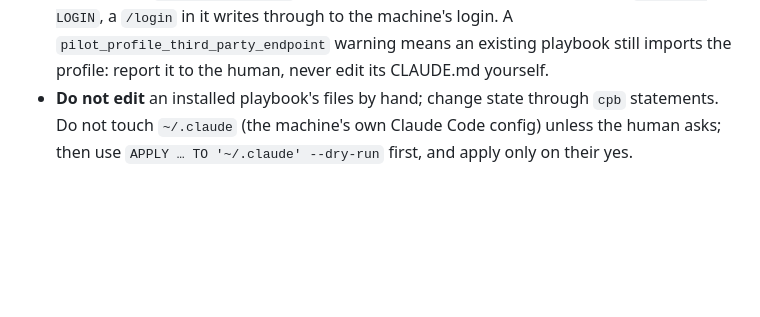
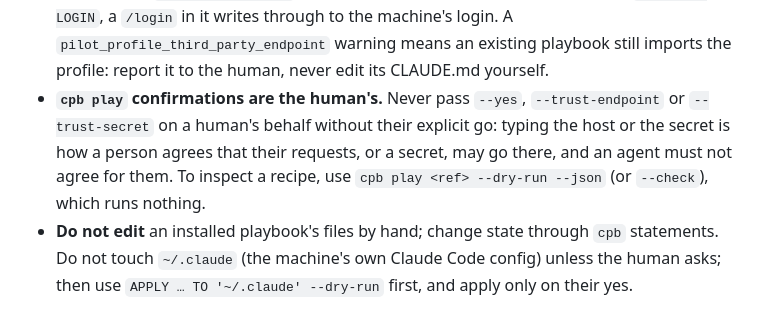
Before and after one commit to ramazanpolat/claude-playbooks, a Markdown page: AGENTS.md, the part around the change. Drawn GitHub-style; blank space fills up the shorter version.

```diff
--- a/AGENTS.md
+++ b/AGENTS.md
@@ -26,6 +26,12 @@ preparing a release, read [Before any release](#before-any-release) first.
   writes through to the machine's login. A `pilot_profile_third_party_endpoint`
   warning means an existing playbook still imports the profile: report it to
   the human, never edit its CLAUDE.md yourself.
+- **`cpb play` confirmations are the human's.** Never pass `--yes`,
+  `--trust-endpoint` or `--trust-secret` on a human's behalf without their
+  explicit go: typing the host or the secret is how a person agrees that their
+  requests, or a secret, may go there, and an agent must not agree for them.
+  To inspect a recipe, use `cpb play <ref> --dry-run --json` (or `--check`),
+  which runs nothing.
 - **Do not edit** an installed playbook's files by hand; change state
   through `cpb` statements. Do not touch `~/.claude` (the machine's own
   Claude Code config) unless the human asks; then use
```
Also changed, not shown: README.md (+11 -0 lines), docs/guides/play.md (+3 -3 lines).
